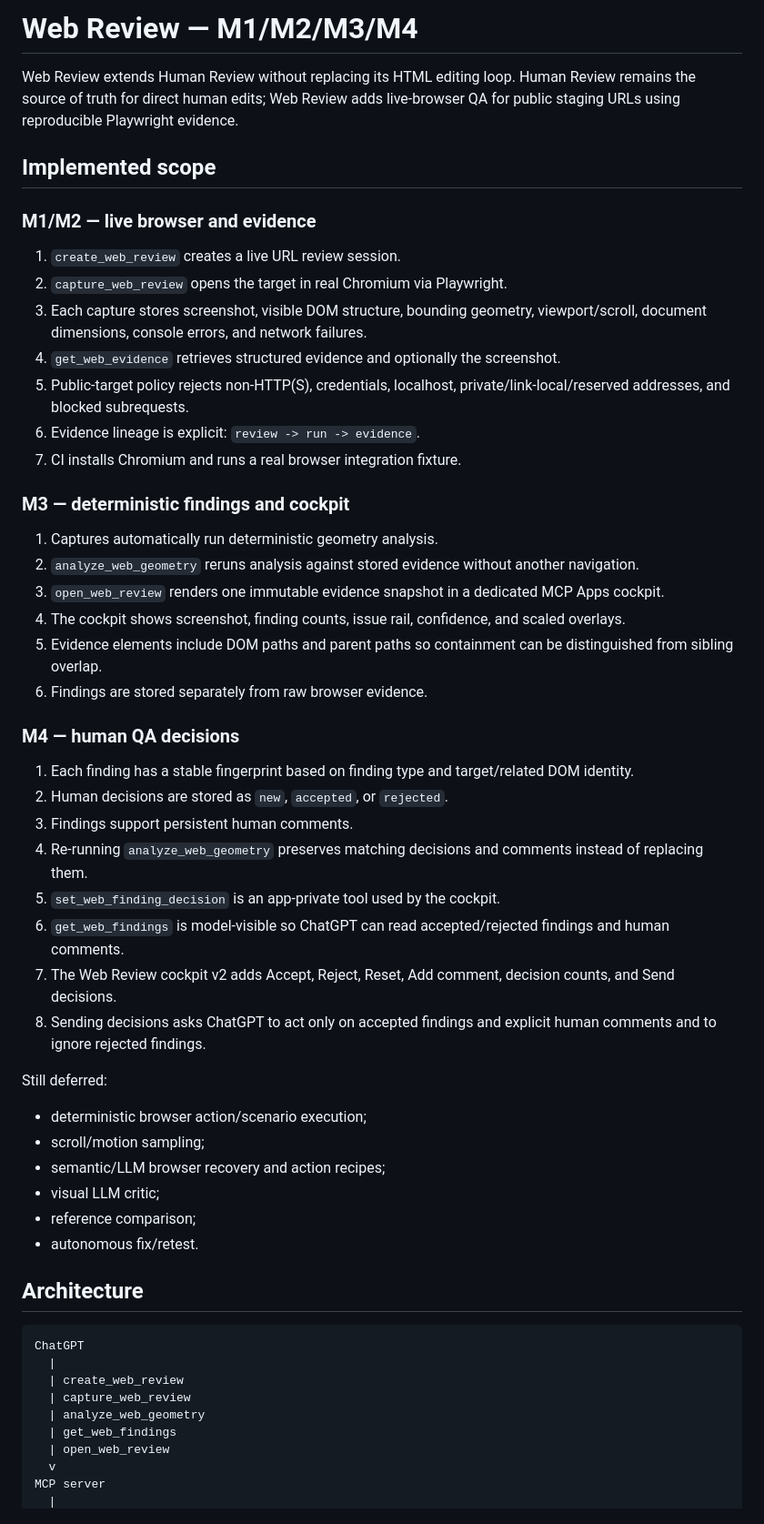
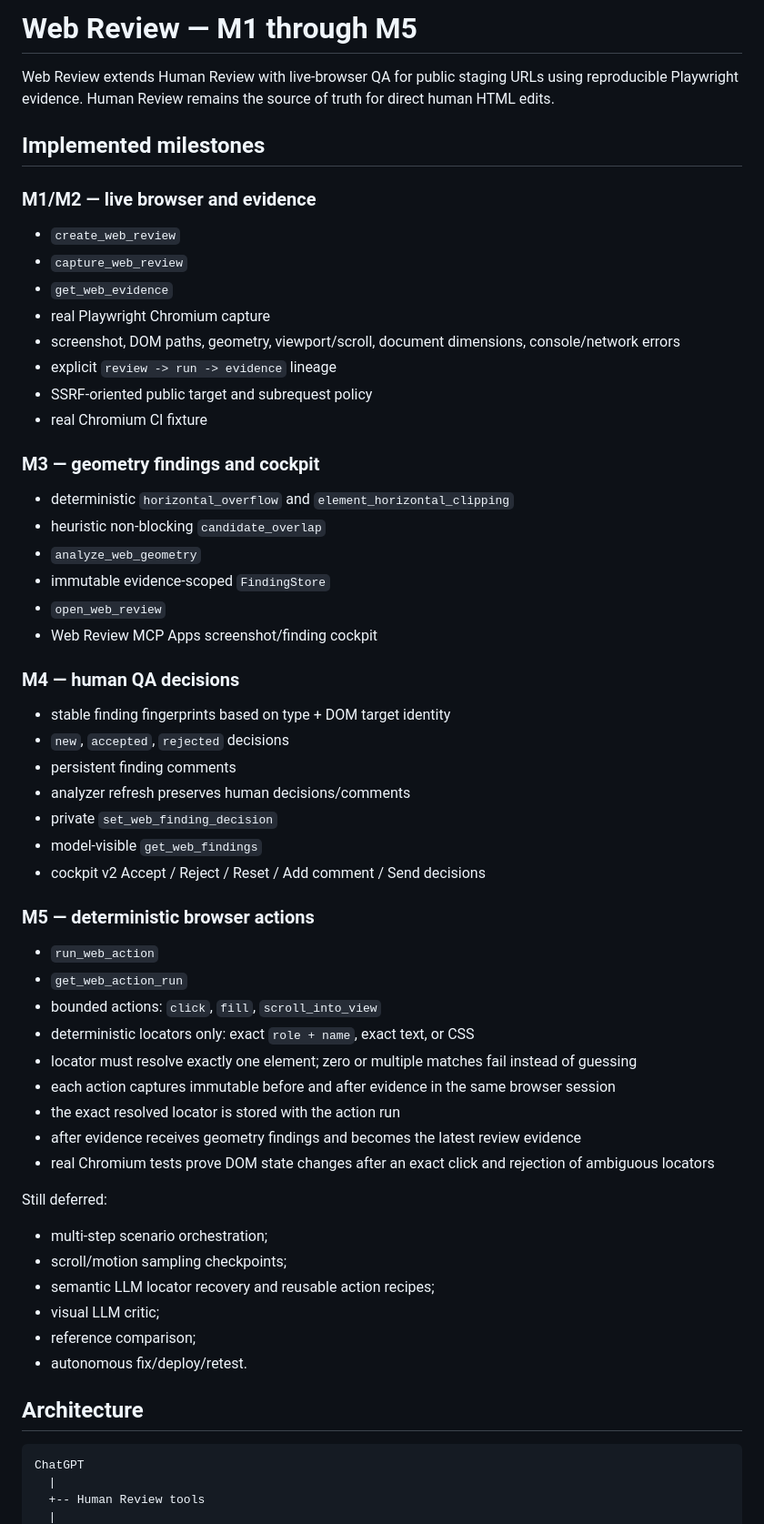
Before and after one commit to PuntoxPunto/Human-review-pluggin, a Markdown page: docs/WEB_REVIEW.md, the part around one of its changes. Shown at 91% size. GitHub-like rendering.

Commit message:
Document deterministic Web Review actions

````diff
--- a/docs/WEB_REVIEW.md
+++ b/docs/WEB_REVIEW.md
@@ -1,58 +1,64 @@
-# Web Review — M1/M2/M3/M4
+# Web Review — M1 through M5
 
-Web Review extends Human Review without replacing its HTML editing loop. Human Review remains the source of truth for direct human edits; Web Review adds live-browser QA for public staging URLs using reproducible Playwright evidence.
+Web Review extends Human Review with live-browser QA for public staging URLs using reproducible Playwright evidence. Human Review remains the source of truth for direct human HTML edits.
 
-## Implemented scope
+## Implemented milestones
 
 ### M1/M2 — live browser and evidence
 
-1. `create_web_review` creates a live URL review session.
-2. `capture_web_review` opens the target in real Chromium via Playwright.
-3. Each capture stores screenshot, visible DOM structure, bounding geometry, viewport/scroll, document dimensions, console errors, and network failures.
-4. `get_web_evidence` retrieves structured evidence and optionally the screenshot.
-5. Public-target policy rejects non-HTTP(S), credentials, localhost, private/link-local/reserved addresses, and blocked subrequests.
-6. Evidence lineage is explicit: `review -> run -> evidence`.
-7. CI installs Chromium and runs a real browser integration fixture.
+- `create_web_review`
+- `capture_web_review`
+- `get_web_evidence`
+- real Playwright Chromium capture
+- screenshot, DOM paths, geometry, viewport/scroll, document dimensions, console/network errors
+- explicit `review -> run -> evidence` lineage
+- SSRF-oriented public target and subrequest policy
+- real Chromium CI fixture
 
-### M3 — deterministic findings and cockpit
+### M3 — geometry findings and cockpit
 
-1. Captures automatically run deterministic geometry analysis.
-2. `analyze_web_geometry` reruns analysis against stored evidence without another navigation.
-3. `open_web_review` renders one immutable evidence snapshot in a dedicated MCP Apps cockpit.
-4. The cockpit shows screenshot, finding counts, issue rail, confidence, and scaled overlays.
-5. Evidence elements include DOM paths and parent paths so containment can be distinguished from sibling overlap.
-6. Findings are stored separately from raw browser evidence.
+- deterministic `horizontal_overflow` and `element_horizontal_clipping`
+- heuristic non-blocking `candidate_overlap`
+- `analyze_web_geometry`
+- immutable evidence-scoped `FindingStore`
+- `open_web_review`
+- Web Review MCP Apps screenshot/finding cockpit
 
 ### M4 — human QA decisions
 
-1. Each finding has a stable fingerprint based on finding type and target/related DOM identity.
-2. Human decisions are stored as `new`, `accepted`, or `rejected`.
-3. Findings support persistent human comments.
-4. Re-running `analyze_web_geometry` preserves matching decisions and comments instead of replacing them.
-5. `set_web_finding_decision` is an app-private tool used by the cockpit.
-6. `get_web_findings` is model-visible so ChatGPT can read accepted/rejected findings and human comments.
-7. The Web Review cockpit v2 adds Accept, Reject, Reset, Add comment, decision counts, and Send decisions.
-8. Sending decisions asks ChatGPT to act only on accepted findings and explicit human comments and to ignore rejected findings.
+- stable finding fingerprints based on type + DOM target identity
+- `new`, `accepted`, `rejected` decisions
+- persistent finding comments
+- analyzer refresh preserves human decisions/comments
+- private `set_web_finding_decision`
+- model-visible `get_web_findings`
+- cockpit v2 Accept / Reject / Reset / Add comment / Send decisions
+
+### M5 — deterministic browser actions
+
+- `run_web_action`
+- `get_web_action_run`
+- bounded actions: `click`, `fill`, `scroll_into_view`
+- deterministic locators only: exact `role + name`, exact text, or CSS
+- locator must resolve exactly one element; zero or multiple matches fail instead of guessing
+- each action captures immutable before and after evidence in the same browser session
+- the exact resolved locator is stored with the action run
+- after evidence receives geometry findings and becomes the latest review evidence
+- real Chromium tests prove DOM state changes after an exact click and rejection of ambiguous locators
 
 Still deferred:
 
-- deterministic browser action/scenario execution;
-- scroll/motion sampling;
-- semantic/LLM browser recovery and action recipes;
+- multi-step scenario orchestration;
+- scroll/motion sampling checkpoints;
+- semantic LLM locator recovery and reusable action recipes;
 - visual LLM critic;
 - reference comparison;
-- autonomous fix/retest.
+- autonomous fix/deploy/retest.
 
 ## Architecture
 
 ```text
 ChatGPT
   |
-  | create_web_review
-  | capture_web_review
-  | analyze_web_geometry
-  | get_web_findings
-  | open_web_review
-  v
-MCP server
+  +-- Human Review tools
   |
````
Also changed, not shown: other parts of docs/WEB_REVIEW.md (+63 -71 lines).
